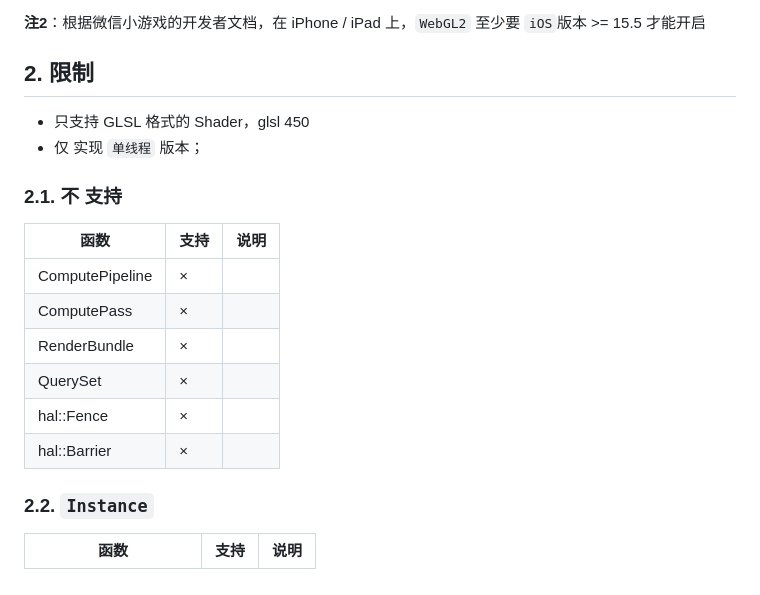
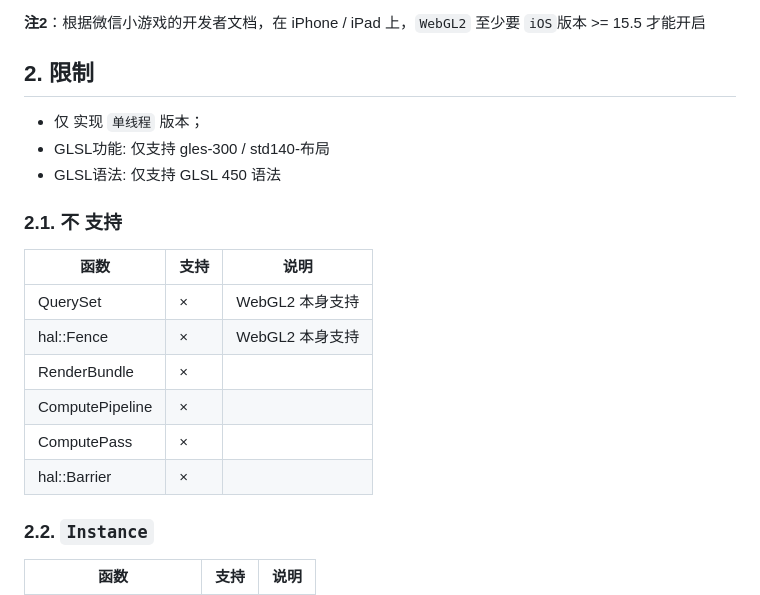
Before and after one commit to GaiaWorld/pi_wgpu, a Markdown page: README.md, the part around the change. Rendered like a GitHub page.

Commit message:
docs: 测试 & 进度

```diff
--- a/README.md
+++ b/README.md
@@ -82,19 +82,20 @@
 
 ## 2. 限制
 
-+ 只支持 GLSL 格式的 Shader，glsl 450
 + 仅 实现 `单线程` 版本；
++ GLSL功能: 仅支持 gles-300 / std140-布局
++ GLSL语法: 仅支持 GLSL 450 语法
 
 ### 2.1. **不** 支持
 
-| 函数            | 支持 | 说明 |
-| --------------- | ---- | ---- |
-| ComputePipeline | ×    |      |
-| ComputePass     | ×    |      |
-| RenderBundle    | ×    |      |
-| QuerySet        | ×    |      |
-| hal::Fence      | ×    |      |
-| hal::Barrier    | ×    |      |
+| 函数            | 支持 | 说明            |
+| --------------- | ---- | --------------- |
+| QuerySet        | ×    | WebGL2 本身支持 |
+| hal::Fence      | ×    | WebGL2 本身支持 |
+| RenderBundle    | ×    |                 |
+| ComputePipeline | ×    |                 |
+| ComputePass     | ×    |                 |
+| hal::Barrier    | ×    |                 |
 
 ### 2.2. `Instance`
 
```
